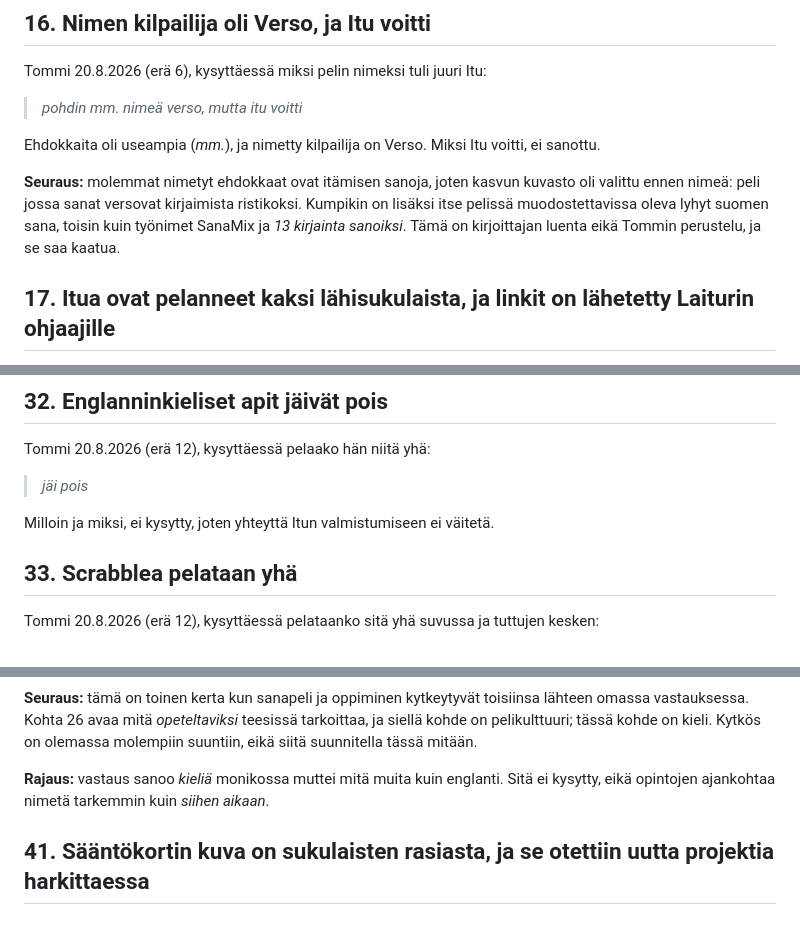
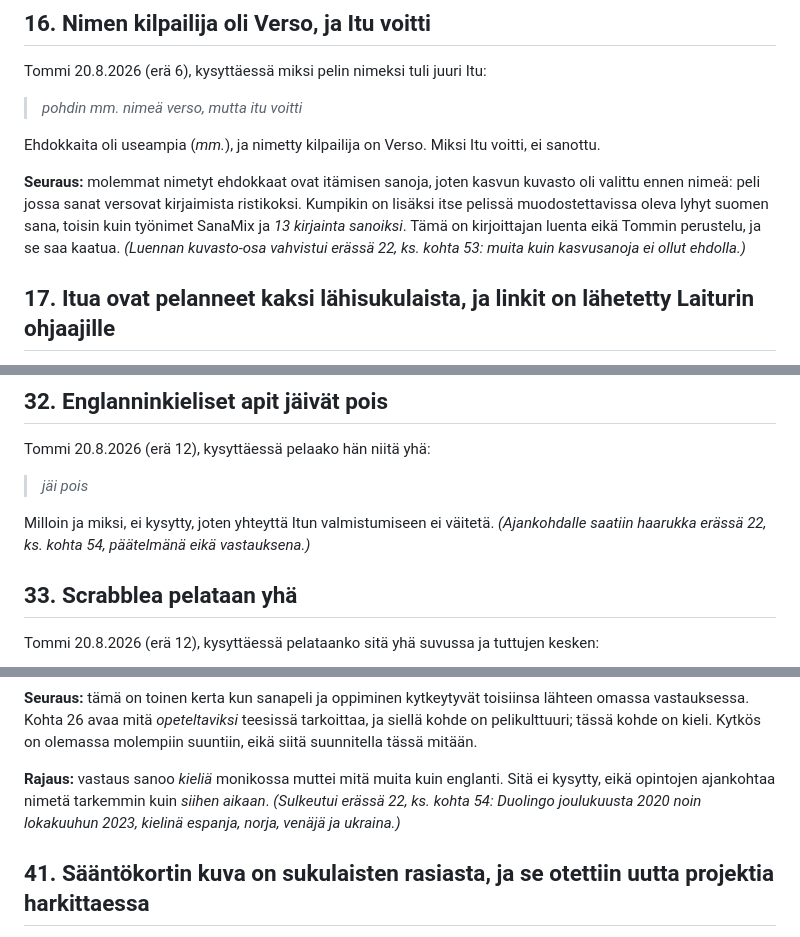
Before and after one commit to tommihaa/Itu, a Markdown page: SUBSTANSSI.md, 3 parts joined by grey strips. Drawn GitHub-style.

```diff
--- a/SUBSTANSSI.md
+++ b/SUBSTANSSI.md
@@ -297,6 +297,8 @@ sanottu.
 valittu ennen nimeä: peli jossa sanat versovat kirjaimista ristikoksi. Kumpikin on lisäksi
 itse pelissä muodostettavissa oleva lyhyt suomen sana, toisin kuin työnimet SanaMix ja
 *13 kirjainta sanoiksi*. Tämä on kirjoittajan luenta eikä Tommin perustelu, ja se saa kaatua.
+*(Luennan kuvasto-osa vahvistui erässä 22, ks. kohta 53: muita kuin kasvusanoja ei ollut
+ehdolla.)*
 
 ## 17. Itua ovat pelanneet kaksi lähisukulaista, ja linkit on lähetetty Laiturin ohjaajille
 
@@ -545,7 +547,8 @@ Tommi 20.8.2026 (erä 12), kysyttäessä pelaako hän niitä yhä:
 
 > *jäi pois*
 
-Milloin ja miksi, ei kysytty, joten yhteyttä Itun valmistumiseen ei väitetä.
+Milloin ja miksi, ei kysytty, joten yhteyttä Itun valmistumiseen ei väitetä. *(Ajankohdalle
+saatiin haarukka erässä 22, ks. kohta 54, päätelmänä eikä vastauksena.)*
 
 ## 33. Scrabblea pelataan yhä
 
@@ -783,7 +786,9 @@ pelikulttuuri; tässä kohde on kieli. Kytkös on olemassa molempiin suuntiin, e
 suunnitella tässä mitään.
 
 **Rajaus:** vastaus sanoo *kieliä* monikossa muttei mitä muita kuin englanti. Sitä ei kysytty,
-eikä opintojen ajankohtaa nimetä tarkemmin kuin *siihen aikaan*.
+eikä opintojen ajankohtaa nimetä tarkemmin kuin *siihen aikaan*. *(Sulkeutui erässä 22, ks.
+kohta 54: Duolingo joulukuusta 2020 noin lokakuuhun 2023, kielinä espanja, norja, venäjä ja
+ukraina.)*
 
 ## 41. Sääntökortin kuva on sukulaisten rasiasta, ja se otettiin uutta projektia harkittaessa
 
```
Also changed, not shown: other parts of SUBSTANSSI.md (+57 -0 lines).
